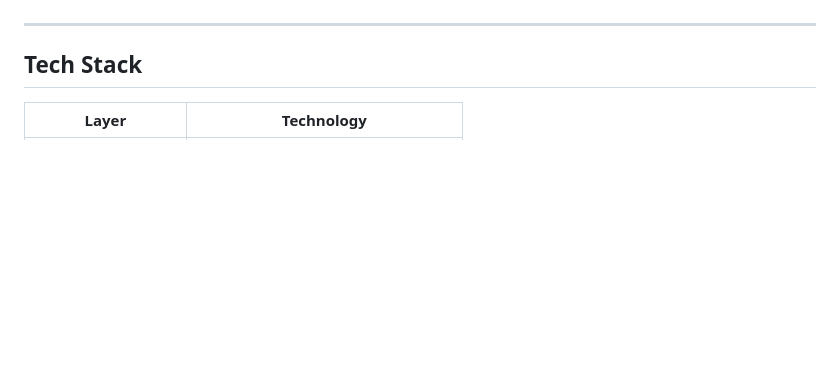
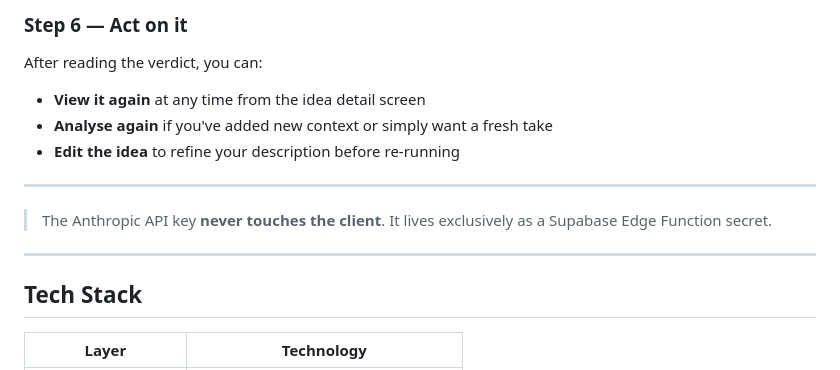
Before and after one commit to samuelomotayo/someday, a Markdown page: README.md, the part around one of its changes. GitHub-like rendering; blank space fills up the shorter version.

```diff
--- a/README.md
+++ b/README.md
@@ -51,3 +82,13 @@ The Anthropic API key **never touches the client**. It lives exclusively as a Su
+### Step 6 — Act on it
+
+After reading the verdict, you can:
+- **View it again** at any time from the idea detail screen
+- **Analyse again** if you've added new context or simply want a fresh take
+- **Edit the idea** to refine your description before re-running
+
+---
+
+> The Anthropic API key **never touches the client**. It lives exclusively as a Supabase Edge Function secret.
 
 ---
 
```
Also changed, not shown: other parts of README.md (+51 -20 lines).
